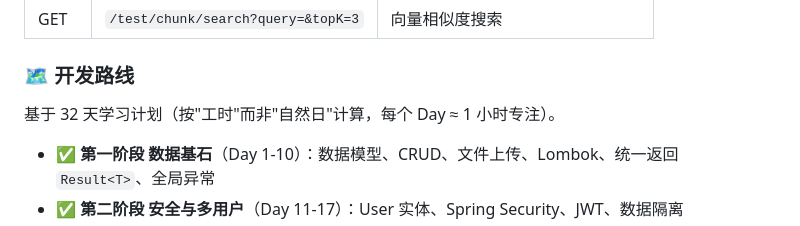
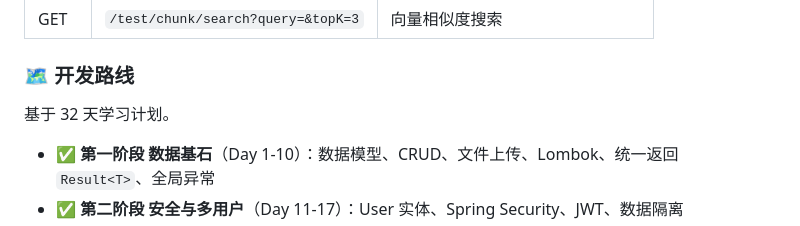
Before and after one commit to WENDAOfan/notebook-clone, a Markdown page: README.md, the part around the change. Rendered like a GitHub page; folded sections open.

Commit message:
更新 README 文件，添加项目介绍

```diff
--- a/README.md
+++ b/README.md
@@ -155,7 +155,7 @@ src/main/resources/
 
 ### 🗺 开发路线
 
-基于 32 天学习计划（按"工时"而非"自然日"计算，每个 Day ≈ 1 小时专注）。
+基于 32 天学习计划。
 
 - ✅ **第一阶段 数据基石**（Day 1-10）：数据模型、CRUD、文件上传、Lombok、统一返回 `Result<T>`、全局异常
 - ✅ **第二阶段 安全与多用户**（Day 11-17）：User 实体、Spring Security、JWT、数据隔离
```
